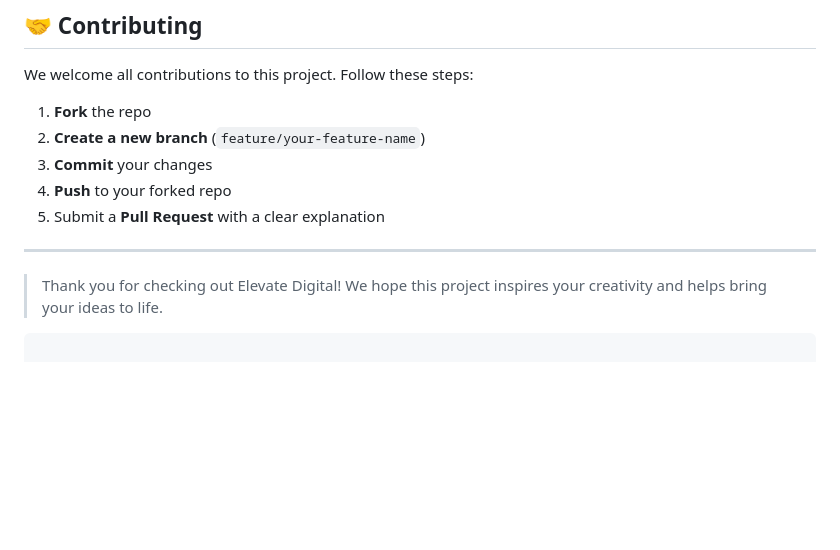
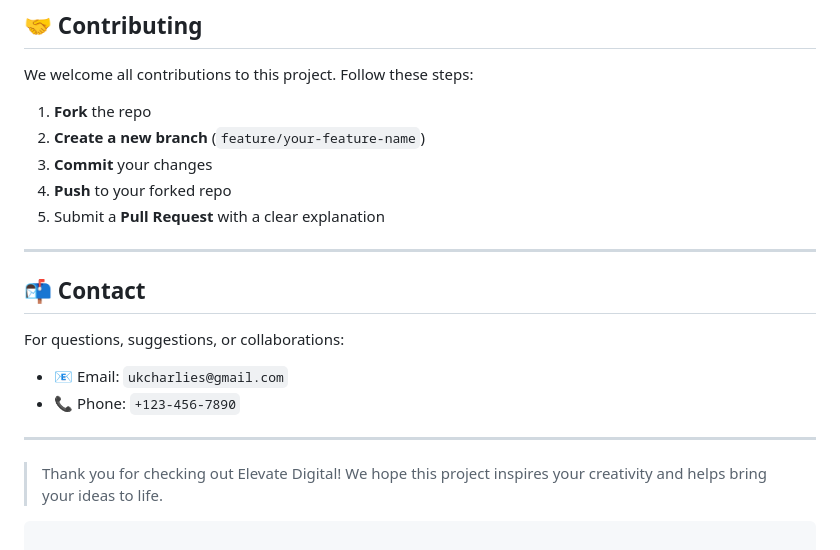
Before and after one commit to ukcharlies/DIgital, a Markdown page: README.md, the part around the change. Drawn GitHub-style; blank space fills up the shorter version.

Commit message:
Add comprehensive README.md for Elevate Digital frontend project

````diff
--- a/README.md
+++ b/README.md
@@ -127,6 +127,15 @@ We welcome all contributions to this project. Follow these steps:
 
 ---
 
+## 📬 Contact
+
+For questions, suggestions, or collaborations:
+
+- 📧 Email: `ukcharlies@gmail.com`
+- 📞 Phone: `+123-456-7890`
+
+---
+
 > Thank you for checking out Elevate Digital! We hope this project inspires your creativity and helps bring your ideas to life.
 
 ```
````
